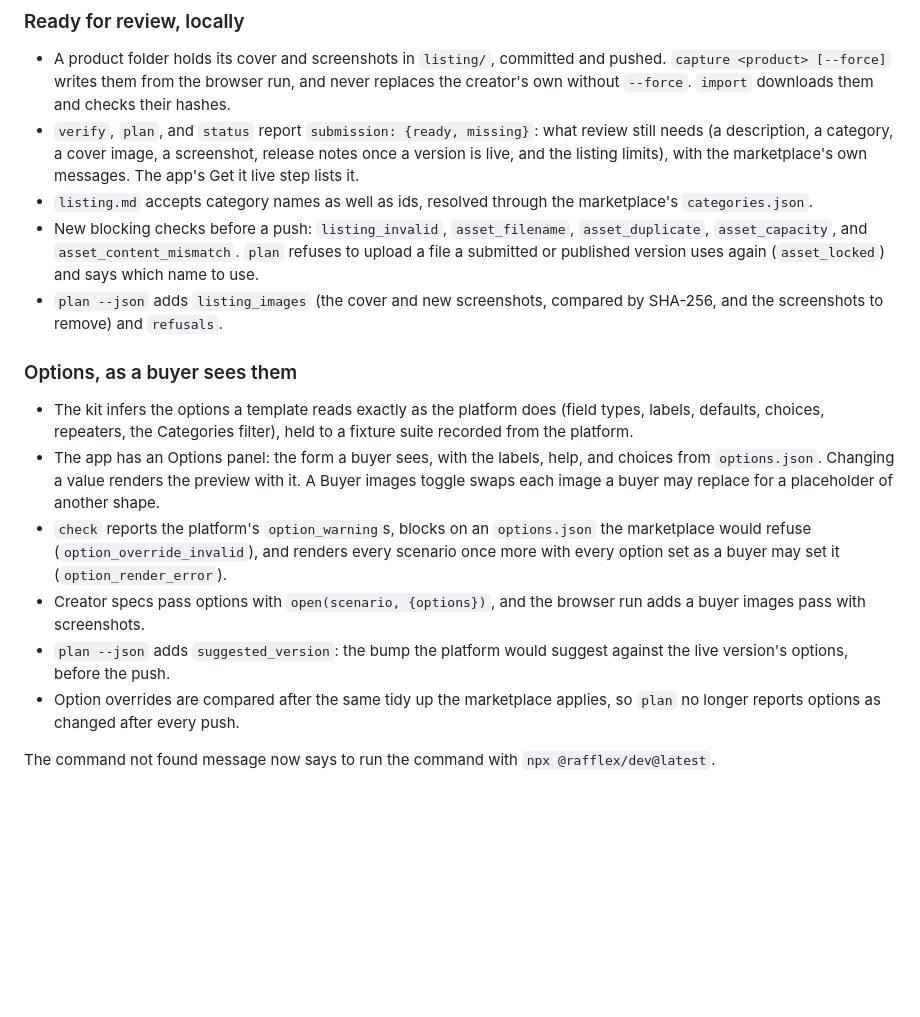
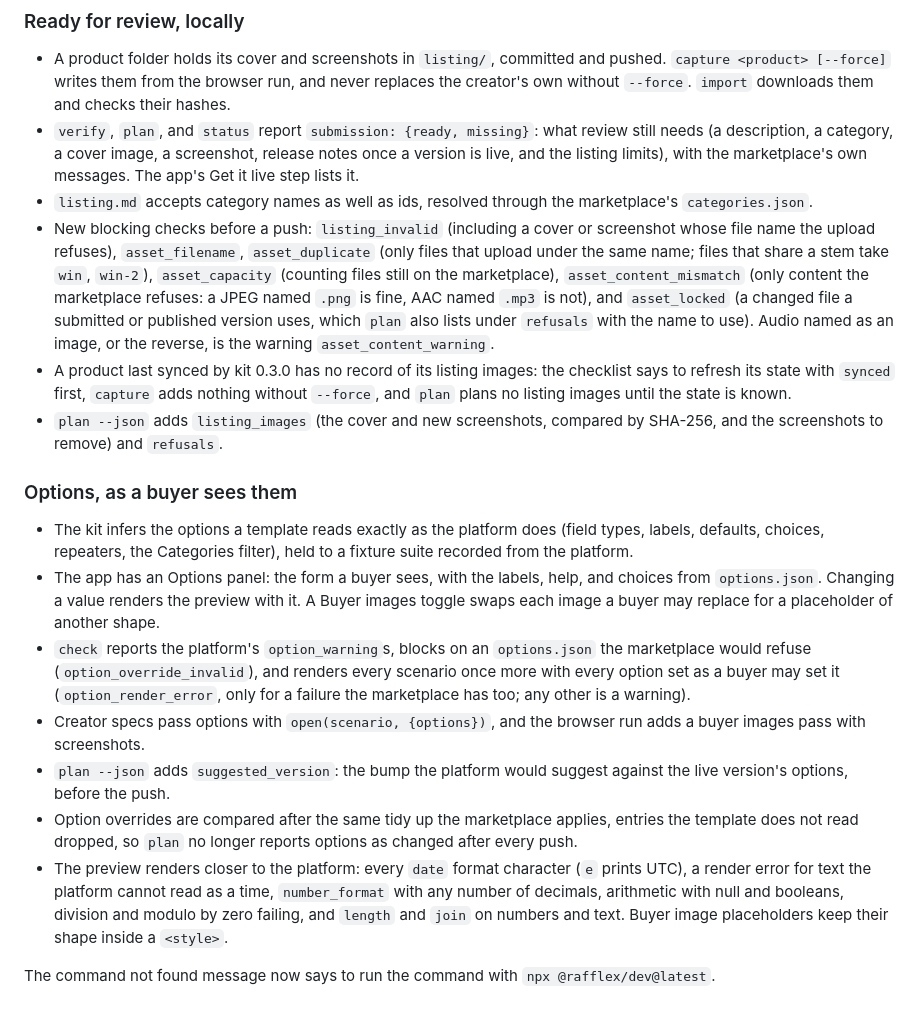
Before and after one commit to GFNI/rafflex-dev-kit, a Markdown page: CHANGELOG.md, the part around the change. Drawn GitHub-style; blank space fills up the shorter version.

```diff
--- a/CHANGELOG.md
+++ b/CHANGELOG.md
@@ -24,16 +24,18 @@ The kit closes the loop: a product goes from an empty folder to in review withou
 * A product folder holds its cover and screenshots in `listing/`, committed and pushed. `capture <product> [--force]` writes them from the browser run, and never replaces the creator's own without `--force`. `import` downloads them and checks their hashes.
 * `verify`, `plan`, and `status` report `submission: {ready, missing}`: what review still needs (a description, a category, a cover image, a screenshot, release notes once a version is live, and the listing limits), with the marketplace's own messages. The app's Get it live step lists it.
 * `listing.md` accepts category names as well as ids, resolved through the marketplace's `categories.json`.
-* New blocking checks before a push: `listing_invalid`, `asset_filename`, `asset_duplicate`, `asset_capacity`, and `asset_content_mismatch`. `plan` refuses to upload a file a submitted or published version uses again (`asset_locked`) and says which name to use.
+* New blocking checks before a push: `listing_invalid` (including a cover or screenshot whose file name the upload refuses), `asset_filename`, `asset_duplicate` (only files that upload under the same name; files that share a stem take `win`, `win-2`), `asset_capacity` (counting files still on the marketplace), `asset_content_mismatch` (only content the marketplace refuses: a JPEG named `.png` is fine, AAC named `.mp3` is not), and `asset_locked` (a changed file a submitted or published version uses, which `plan` also lists under `refusals` with the name to use). Audio named as an image, or the reverse, is the warning `asset_content_warning`.
+* A product last synced by kit 0.3.0 has no record of its listing images: the checklist says to refresh its state with `synced` first, `capture` adds nothing without `--force`, and `plan` plans no listing images until the state is known.
 * `plan --json` adds `listing_images` (the cover and new screenshots, compared by SHA-256, and the screenshots to remove) and `refusals`.
 
 ### Options, as a buyer sees them
 
 * The kit infers the options a template reads exactly as the platform does (field types, labels, defaults, choices, repeaters, the Categories filter), held to a fixture suite recorded from the platform.
 * The app has an Options panel: the form a buyer sees, with the labels, help, and choices from `options.json`. Changing a value renders the preview with it. A Buyer images toggle swaps each image a buyer may replace for a placeholder of another shape.
-* `check` reports the platform's `option_warning`s, blocks on an `options.json` the marketplace would refuse (`option_override_invalid`), and renders every scenario once more with every option set as a buyer may set it (`option_render_error`).
+* `check` reports the platform's `option_warning`s, blocks on an `options.json` the marketplace would refuse (`option_override_invalid`), and renders every scenario once more with every option set as a buyer may set it (`option_render_error`, only for a failure the marketplace has too; any other is a warning).
 * Creator specs pass options with `open(scenario, {options})`, and the browser run adds a buyer images pass with screenshots.
 * `plan --json` adds `suggested_version`: the bump the platform would suggest against the live version's options, before the push.
-* Option overrides are compared after the same tidy up the marketplace applies, so `plan` no longer reports options as changed after every push.
+* Option overrides are compared after the same tidy up the marketplace applies, entries the template does not read dropped, so `plan` no longer reports options as changed after every push.
+* The preview renders closer to the platform: every `date` format character (`e` prints UTC), a render error for text the platform cannot read as a time, `number_format` with any number of decimals, arithmetic with null and booleans, division and modulo by zero failing, and `length` and `join` on numbers and text. Buyer image placeholders keep their shape inside a `<style>`.
 
 The command not found message now says to run the command with `npx @rafflex/dev@latest`.
```
Also changed, not shown: README.md (+8 -4 lines).
